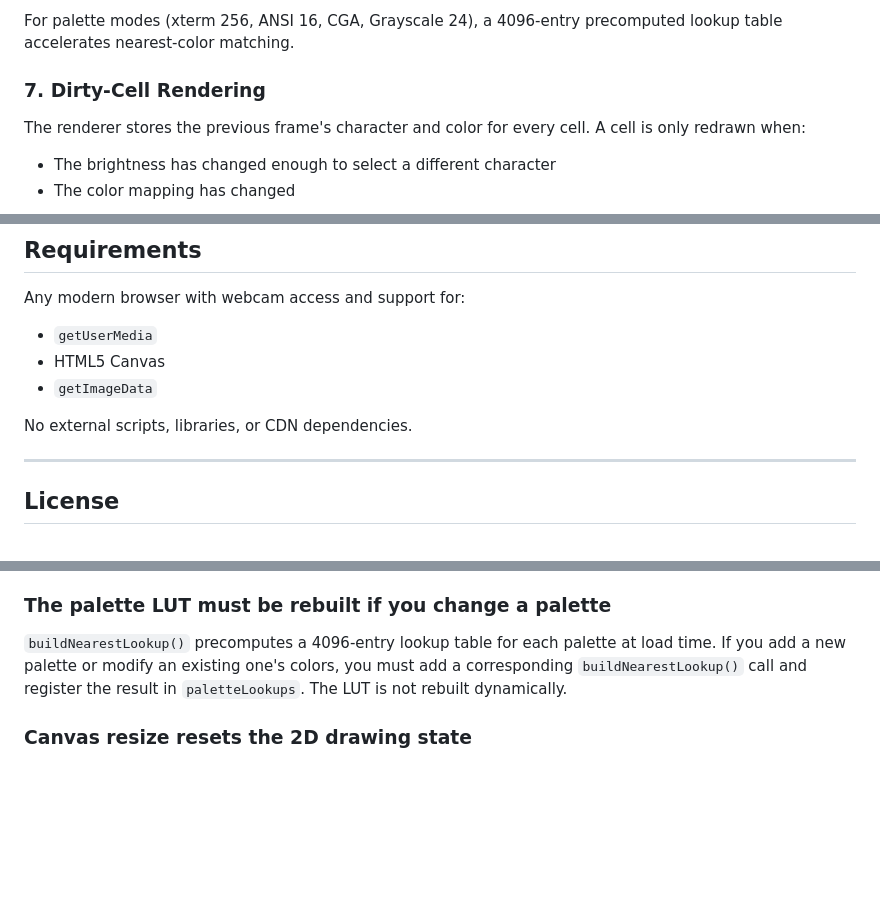
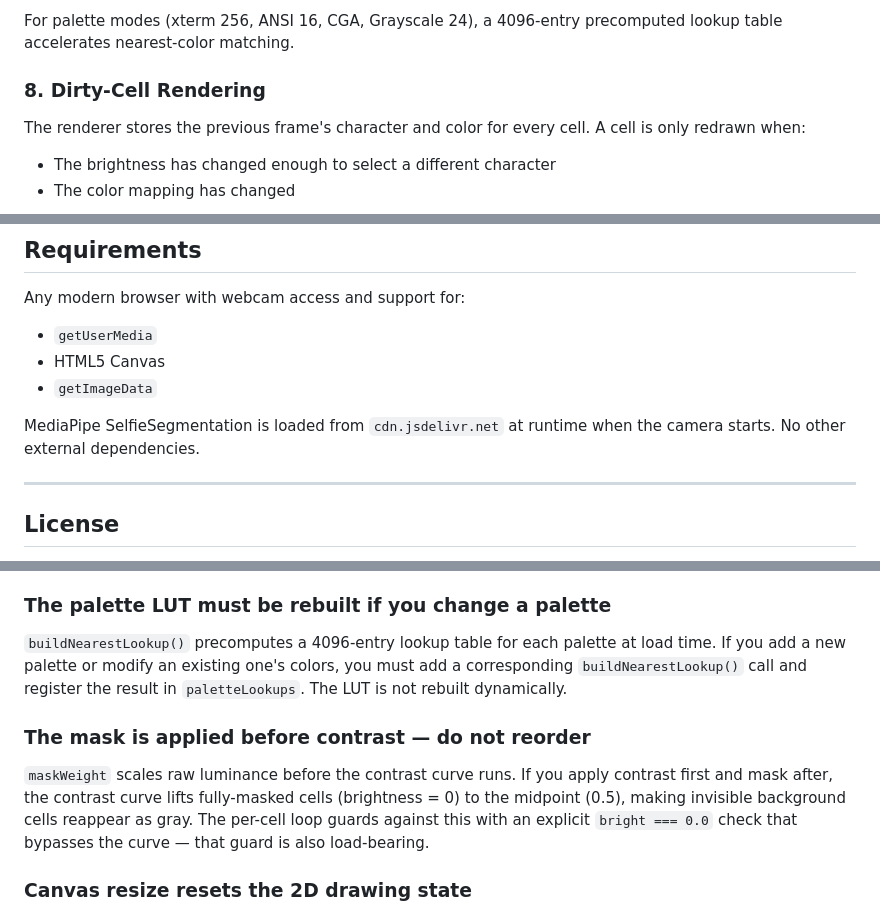
Before and after one commit to slowframe/ascii-camera, a Markdown page: README.md, 3 parts joined by grey strips. GitHub-like rendering; blank space fills up the shorter version.

```diff
--- a/README.md
+++ b/README.md
@@ -75,7 +85,7 @@ The original pixel RGB is used for color output — independent of the brightnes
 
 For palette modes (xterm 256, ANSI 16, CGA, Grayscale 24), a 4096-entry precomputed lookup table accelerates nearest-color matching.
 
-### 7. Dirty-Cell Rendering
+### 8. Dirty-Cell Rendering
 
 The renderer stores the previous frame's character and color for every cell. A cell is only redrawn when:
 - The brightness has changed enough to select a different character
@@ -107,7 +117,7 @@ Any modern browser with webcam access and support for:
 - HTML5 Canvas
 - `getImageData`
 
-No external scripts, libraries, or CDN dependencies.
+MediaPipe SelfieSegmentation is loaded from `cdn.jsdelivr.net` at runtime when the camera starts. No other external dependencies.
 
 ---
 
@@ -131,6 +141,10 @@ Character redraw is gated on `brightQ` (brightness quantized to 8 steps). Color
 
 `buildNearestLookup()` precomputes a 4096-entry lookup table for each palette at load time. If you add a new palette or modify an existing one's colors, you must add a corresponding `buildNearestLookup()` call and register the result in `paletteLookups`. The LUT is not rebuilt dynamically.
 
+### The mask is applied before contrast — do not reorder
+
+`maskWeight` scales raw luminance before the contrast curve runs. If you apply contrast first and mask after, the contrast curve lifts fully-masked cells (brightness = 0) to the midpoint (0.5), making invisible background cells reappear as gray. The per-cell loop guards against this with an explicit `bright === 0.0` check that bypasses the curve — that guard is also load-bearing.
+
 ### Canvas resize resets the 2D drawing state
 
 `font` and `textBaseline` are reassigned after every potential canvas resize. This is intentional — resizing a canvas element in the DOM resets its entire 2D context state including font. If you move the font assignment earlier in the render loop, characters will stop drawing correctly after any resize event.
```
Also changed, not shown: other parts of README.md (+15 -5 lines).
